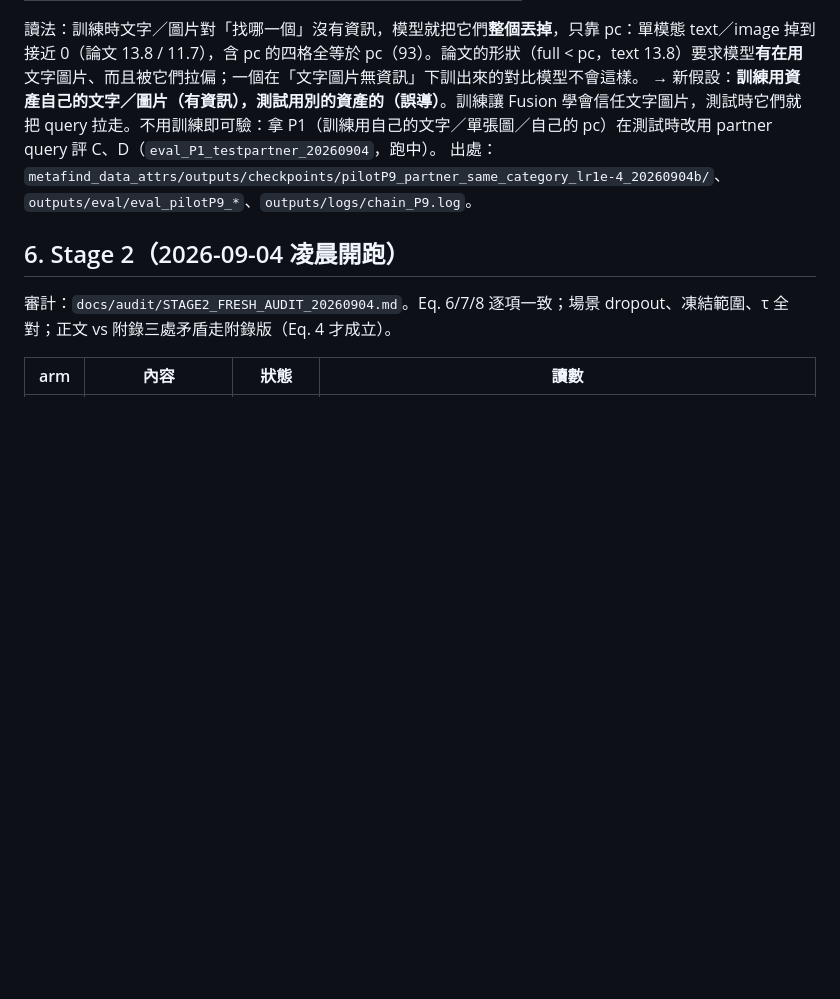
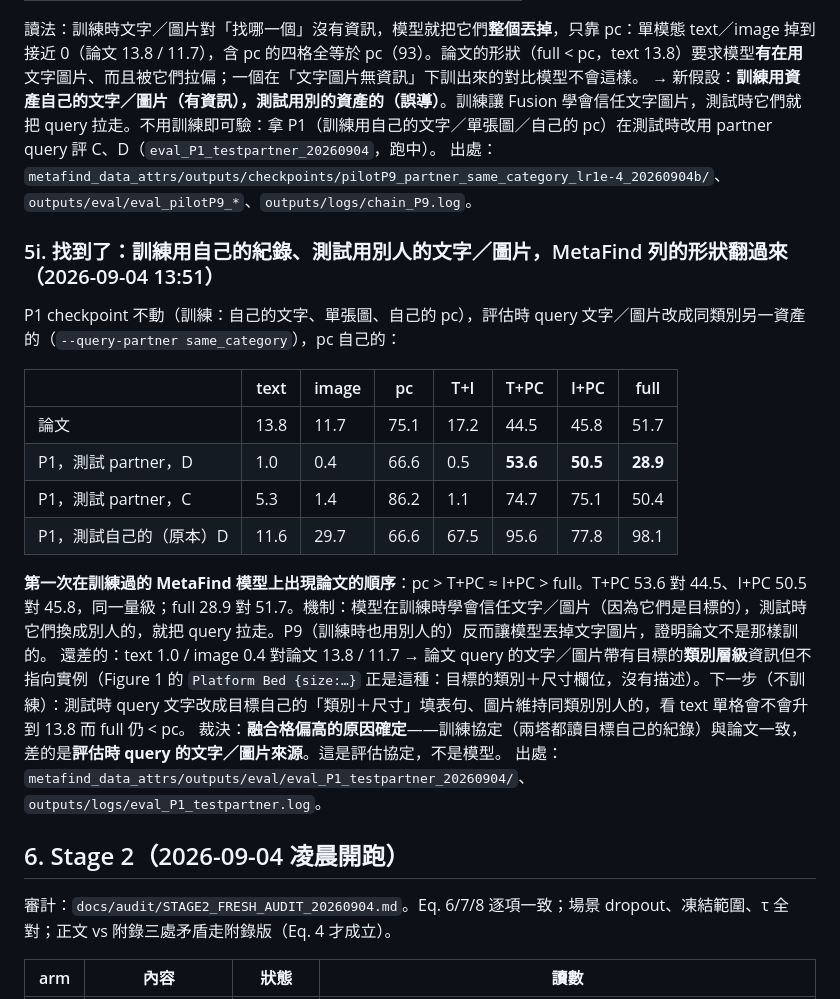
Before and after one commit to Kyzen5128/MetaFindV1, a Markdown page: workflow/STAGE1_RESOLUTION_PLAN_20260903.md, the part around the change. Drawn GitHub-style; blank space fills up the shorter version.

Commit message:
FOUND: P1 (trained on own records) scored with same-category partner text/image at test flips to the paper's ordering -- D 1.0/0.4/66.6/0.5/53.6/50.5/28.9 vs paper 13.8/11.7/75.1/17.2/44.5/45.8/51.7; the gap was the evaluation query source, not the model
Co-Authored-By: Claude Fable 5.1 <noreply@anthropic.com>

```diff
--- a/workflow/STAGE1_RESOLUTION_PLAN_20260903.md
+++ b/workflow/STAGE1_RESOLUTION_PLAN_20260903.md
@@ -196,6 +196,23 @@ Kyzen ✅ 後開跑。P1 構法、lr 1e-4、10 代、`--query-partner same_categ
 → 新假設：**訓練用資產自己的文字／圖片（有資訊），測試用別的資產的（誤導）**。訓練讓 Fusion 學會信任文字圖片，測試時它們就把 query 拉走。不用訓練即可驗：拿 P1（訓練用自己的文字／單張圖／自己的 pc）在測試時改用 partner query 評 C、D（`eval_P1_testpartner_20260904`，跑中）。
 出處：`metafind_data_attrs/outputs/checkpoints/pilotP9_partner_same_category_lr1e-4_20260904b/`、`outputs/eval/eval_pilotP9_*`、`outputs/logs/chain_P9.log`。
 
+
+### 5i. 找到了：訓練用自己的紀錄、測試用別人的文字／圖片，MetaFind 列的形狀翻過來（2026-09-04 13:51）
+
+P1 checkpoint 不動（訓練：自己的文字、單張圖、自己的 pc），評估時 query 文字／圖片改成同類別另一資產的（`--query-partner same_category`），pc 自己的：
+
+| | text | image | pc | T+I | T+PC | I+PC | full |
+|---|---|---|---|---|---|---|---|
+| 論文 | 13.8 | 11.7 | 75.1 | 17.2 | 44.5 | 45.8 | 51.7 |
+| P1，測試 partner，D | 1.0 | 0.4 | 66.6 | 0.5 | **53.6** | **50.5** | **28.9** |
+| P1，測試 partner，C | 5.3 | 1.4 | 86.2 | 1.1 | 74.7 | 75.1 | 50.4 |
+| P1，測試自己的（原本）D | 11.6 | 29.7 | 66.6 | 67.5 | 95.6 | 77.8 | 98.1 |
+
+**第一次在訓練過的 MetaFind 模型上出現論文的順序**：pc > T+PC ≈ I+PC > full。T+PC 53.6 對 44.5、I+PC 50.5 對 45.8，同一量級；full 28.9 對 51.7。機制：模型在訓練時學會信任文字／圖片（因為它們是目標的），測試時它們換成別人的，就把 query 拉走。P9（訓練時也用別人的）反而讓模型丟掉文字圖片，證明論文不是那樣訓的。
+還差的：text 1.0 / image 0.4 對論文 13.8 / 11.7 → 論文 query 的文字／圖片帶有目標的**類別層級**資訊但不指向實例（Figure 1 的 `Platform Bed {size:…}` 正是這種：目標的類別＋尺寸欄位，沒有描述）。下一步（不訓練）：測試時 query 文字改成目標自己的「類別＋尺寸」填表句、圖片維持同類別別人的，看 text 單格會不會升到 13.8 而 full 仍 < pc。
+裁決：**融合格偏高的原因確定**——訓練協定（兩塔都讀目標自己的紀錄）與論文一致，差的是**評估時 query 的文字／圖片來源**。這是評估協定，不是模型。
+出處：`metafind_data_attrs/outputs/eval/eval_P1_testpartner_20260904/`、`outputs/logs/eval_P1_testpartner.log`。
+
 ## 6. Stage 2（2026-09-04 凌晨開跑）
 
 審計：`docs/audit/STAGE2_FRESH_AUDIT_20260904.md`。Eq. 6/7/8 逐項一致；場景 dropout、凍結範圍、τ 全對；正文 vs 附錄三處矛盾走附錄版（Eq. 4 才成立）。
```
